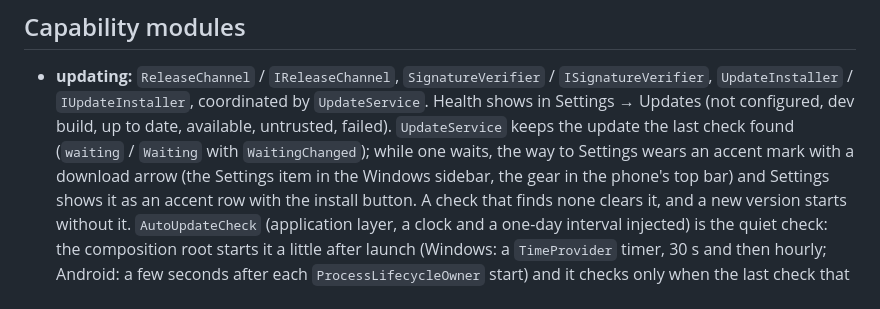
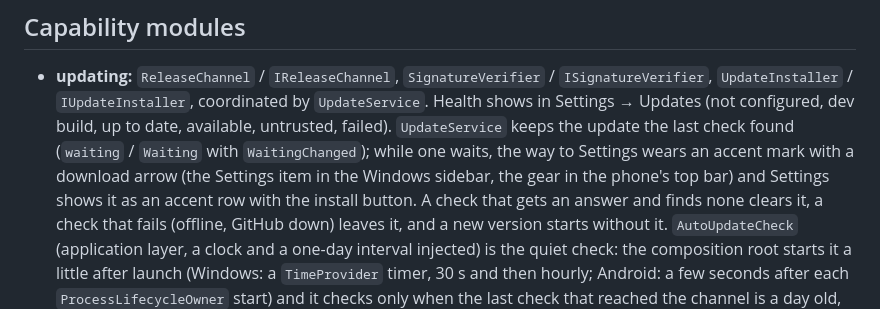
Before and after one commit to lukr-99/GoalMaker, a Markdown page: ARCHITECTURE.md, the part around the change. Rendered like a GitHub page.

```diff
--- a/ARCHITECTURE.md
+++ b/ARCHITECTURE.md
@@ -173,7 +173,8 @@ template. `tools/supabase_migrations.py` runs the full chain, pgTAP and isolated
   keeps the update the last check found (`waiting` / `Waiting` with `WaitingChanged`); while one
   waits, the way to Settings wears an accent mark with a download arrow (the Settings item in the
   Windows sidebar, the gear in the phone's top bar) and Settings shows it as an accent row with the
-  install button. A check that finds none clears it, and a new version starts without it.
+  install button. A check that gets an answer and finds none clears it, a check that fails (offline,
+  GitHub down) leaves it, and a new version starts without it.
   `AutoUpdateCheck` (application layer, a clock and a one-day interval injected) is the quiet
   check: the composition root starts it a little after launch (Windows: a `TimeProvider` timer, 30 s
   and then hourly; Android: a few seconds after each `ProcessLifecycleOwner` start) and it checks
```
Also changed, not shown: docs/setup/signing-and-releases.md (+2 -1 lines).
